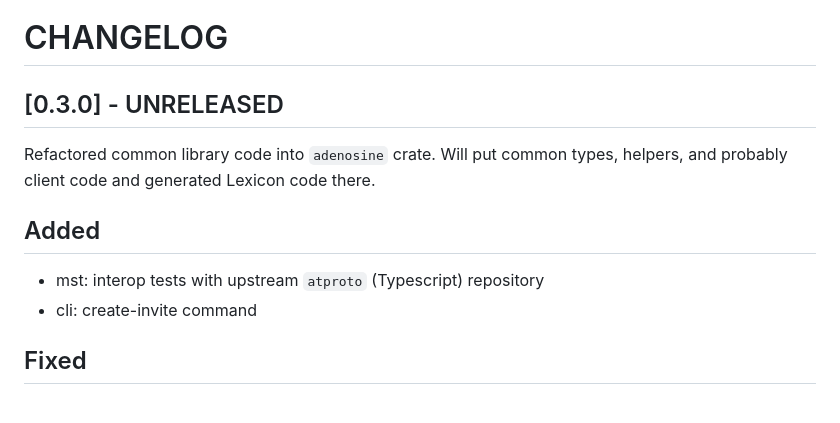
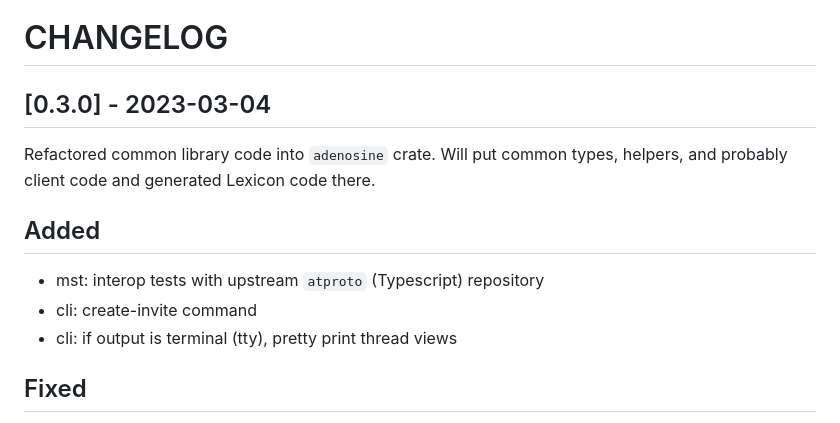
Before and after one commit to ssempervirens/adenosine, a Markdown page: CHANGELOG.md, the part around the change. Drawn GitHub-style.

Commit message:
update CHANGELOG for v0.3.0

```diff
--- a/CHANGELOG.md
+++ b/CHANGELOG.md
@@ -1,7 +1,7 @@
 
 # CHANGELOG
 
-## [0.3.0] - UNRELEASED
+## [0.3.0] - 2023-03-04
 
 Refactored common library code into `adenosine` crate. Will put common types,
 helpers, and probably client code and generated Lexicon code there.
@@ -10,6 +10,7 @@ helpers, and probably client code and generated Lexicon code there.
 
 - mst: interop tests with upstream `atproto` (Typescript) repository
 - cli: create-invite command
+- cli: if output is terminal (tty), pretty print thread views
 
 ## Fixed
 
```
